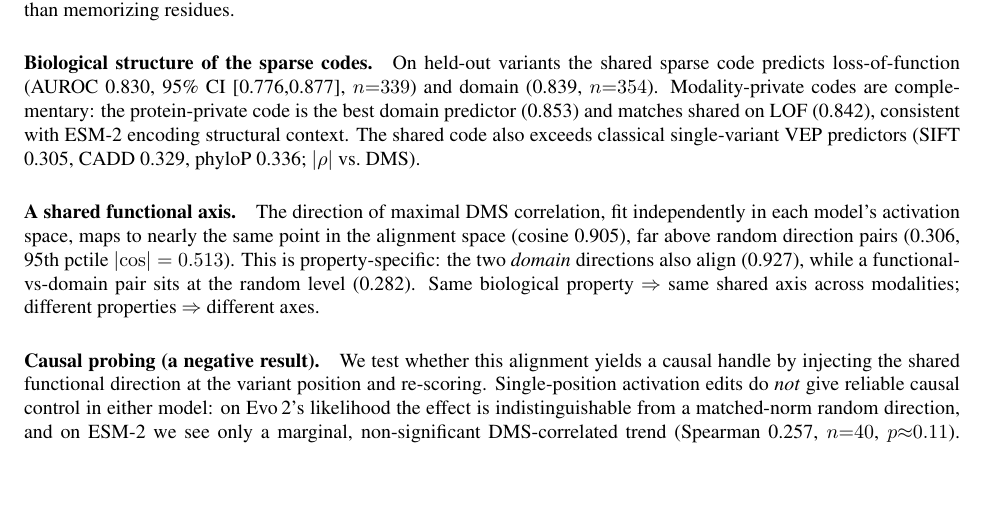
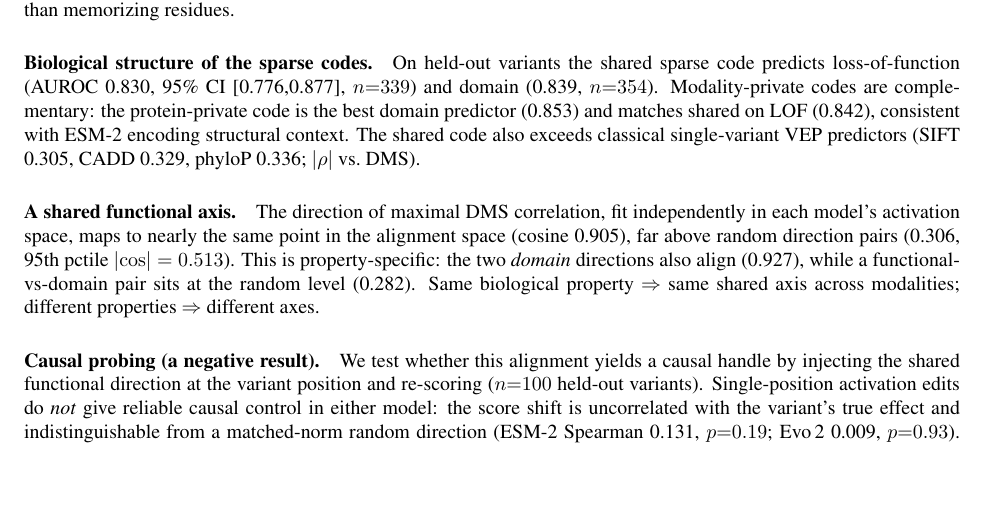
Before and after one commit to pphouse/neurips_B_C_research, a LaTeX paper (paper/main.tex, which reads paper/results.tex, paper/results_body.tex): part of page 4 of 6, cut so that both start at the same text. Compiled offline with pdfLaTeX.

Commit message:
Final causal (n=100, consistent model): clean null in both models (ESM ρ=0.13 p=0.19, Evo2 ρ=0.01 p=0.93); update paper

```diff
--- a/paper/results.tex
+++ b/paper/results.tex
@@ -53,8 +53,11 @@
 \newcommand{\cosCross}{0.282}
 \newcommand{\cosRand}{0.306}
 \newcommand{\cosRandPctile}{0.513}
-\newcommand{\esmCausalCorr}{0.257}
-\newcommand{\causalN}{40}
+\newcommand{\esmCausalCorr}{0.131}
+\newcommand{\causalN}{100}
+\newcommand{\esmCausalP}{0.19}
+\newcommand{\evoCausalCorr}{0.009}
+\newcommand{\evoCausalP}{0.93}
 \newcommand{\cLoraOOD}{0.665}
 \newcommand{\cBaseOOD}{0.562}
 \newcommand{\cFtOOD}{0.614}
--- a/paper/results_body.tex
+++ b/paper/results_body.tex
@@ -21,4 +21,4 @@ concat / PLS & -- & -- & 0.514 \\
 
 \paragraph{A shared functional axis.} The direction of maximal DMS correlation, fit independently in each model's activation space, maps to nearly the same point in the alignment space (cosine 0.905), far above random direction pairs (0.306, 95th pctile $|{\cos}|=0.513$). This is property-specific: the two \emph{domain} directions also align (0.927), while a functional-vs-domain pair sits at the random level (0.282). Same biological property $\Rightarrow$ same shared axis across modalities; different properties $\Rightarrow$ different axes.
 
-\paragraph{Causal probing (a negative result).} We test whether this alignment yields a causal handle by injecting the shared functional direction at the variant position and re-scoring. Single-position activation edits do \emph{not} give reliable causal control in either model: on Evo\,2's likelihood the effect is indistinguishable from a matched-norm random direction, and on ESM-2 we see only a marginal, non-significant DMS-correlated trend (Spearman 0.257, $n{=}\causalN{}$, $p{\approx}0.11$). Representational alignment does not imply an interchangeable causal handle---a caution for cross-model steering, and an open question of whether richer interventions would succeed.
+\paragraph{Causal probing (a negative result).} We test whether this alignment yields a causal handle by injecting the shared functional direction at the variant position and re-scoring ($n{=}\causalN{}$ held-out variants). Single-position activation edits do \emph{not} give reliable causal control in either model: the score shift is uncorrelated with the variant's true effect and indistinguishable from a matched-norm random direction (ESM-2 Spearman 0.131, $p{=}0.19$; Evo\,2 0.009, $p{=}0.93$). Representational alignment does not imply an interchangeable causal handle---a caution for cross-model steering, and an open question of whether richer interventions would succeed.
```
Also changed, not shown: paper/main.pdf, 1 other file.
